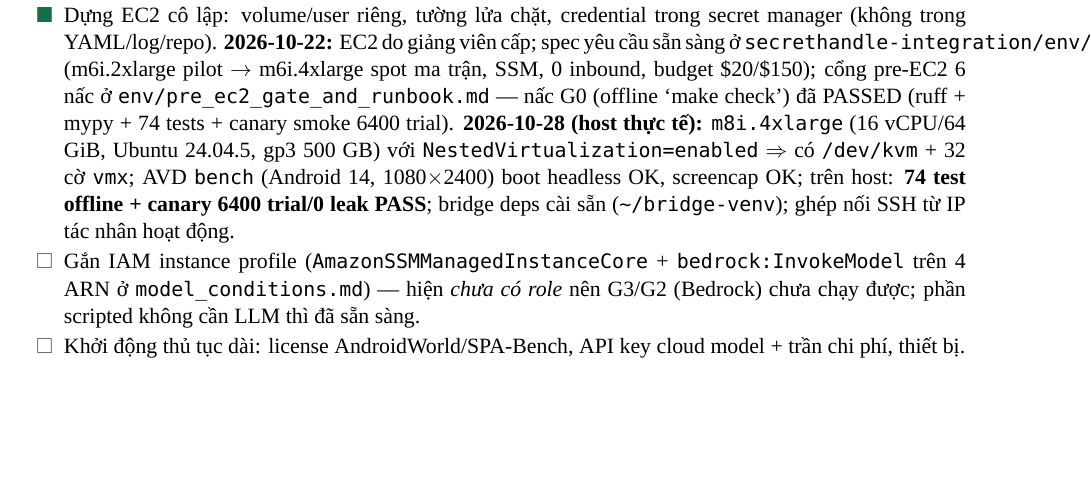
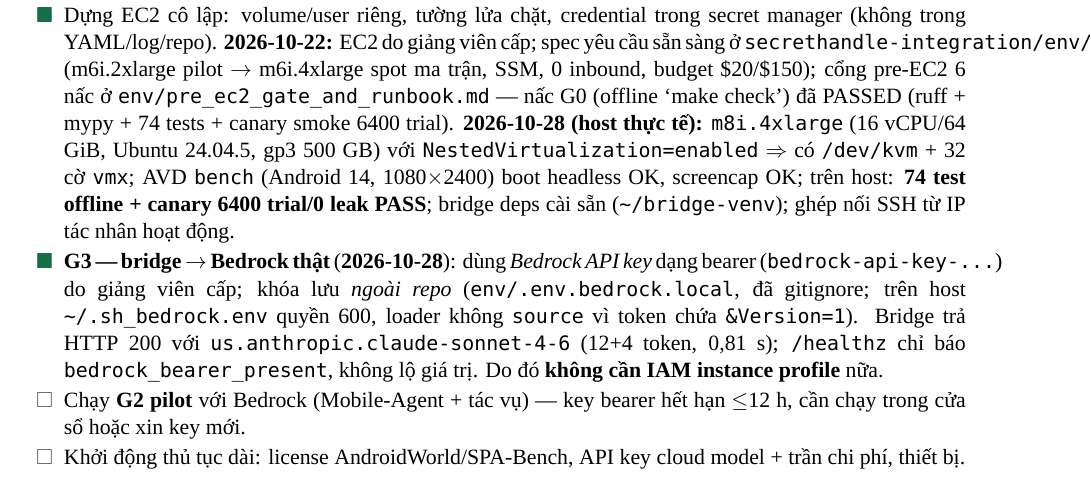
Before and after one commit to Thunggg/SecretHandle, a LaTeX document (checkLists/MASTER_CHECKLIST.tex): part of page 3 of 10, cut so that both start at the same text, the shorter picture padded with empty space. Compiled offline with XeLaTeX; a missing font is replaced by an installed copy or a similar font.

Commit message:
docs(checklist): G3 passed with instructor-provided Bedrock bearer key (HTTP 200, sonnet-4-6, 0.81s); IAM profile no longer required. Co-created with AI assistant (GLM) per LLM disclosure.

```diff
--- a/checkLists/MASTER_CHECKLIST.tex
+++ b/checkLists/MASTER_CHECKLIST.tex
@@ -154,7 +154,8 @@
 \item[\done] Xác nhận \code{ruff} 0.17.1 + \code{mypy} 2.4.0 chạy được; \textbf{đã xử lý} hết cảnh báo ruff + lỗi mypy (PHẦN C, 2026-10-17).
 \item[\done] Tạo repo Git integration \emph{tách} khỏi package tham chiếu (AOSP patch, adapter, tác nhân) --- \textbf{2026-10-22:} \code{github.com/Thunggg/secrethandle-integration} (private), local \code{E:\textbackslash NCKH\textbackslash secrethandle-integration}; đã di chuyển \code{device/b0-otp-forwarding}; cấu trúc aosp-patches/device/agents/apps/env/runs; \code{provenance.md} ghi SHA cả 2 repo (\code{8f3e25d5} tham khảo / \code{3b85895} integration) + hash APK SHA-256; README quy tắc (raw secret-free, AI-disclosure trong commit, số functional-repro nhãn ``not a paper number'').
 \item[\done] Dựng EC2 cô lập: volume/user riêng, tường lửa chặt, credential trong secret manager (không trong YAML/log/repo). \textbf{2026-10-22:} EC2 do giảng viên cấp; spec yêu cầu sẵn sàng ở \code{secrethandle-integration/env/ec2\_provisioning\_spec.md} (m6i.2xlarge pilot $\to$ m6i.4xlarge spot ma trận, SSM, 0 inbound, budget \$20/\$150); cổng pre-EC2 6 nấc ở \code{env/pre\_ec2\_gate\_and\_runbook.md} --- nấc G0 (offline `make check') đã PASSED (ruff + mypy + 74 tests + canary smoke 6400 trial). \textbf{2026-10-28 (host thực tế):} \code{m8i.4xlarge} (16 vCPU/64 GiB, Ubuntu 24.04.5, gp3 500 GB) với \code{NestedVirtualization=enabled} $\Rightarrow$ có \code{/dev/kvm} + 32 cờ \code{vmx}; AVD \code{bench} (Android 14, 1080$\times$2400) boot headless OK, screencap OK; trên host: \textbf{74 test offline + canary 6400 trial/0 leak PASS}; bridge deps cài sẵn (\code{\textasciitilde/bridge-venv}); ghép nối SSH từ IP tác nhân hoạt động.
-\item[\todo] Gắn IAM instance profile (\code{AmazonSSMManagedInstanceCore} + \code{bedrock:InvokeModel} trên 4 ARN ở \code{model\_conditions.md}) --- hiện \emph{chưa có role} nên G3/G2 (Bedrock) chưa chạy được; phần scripted không cần LLM thì đã sẵn sàng.
+\item[\done] \textbf{G3 --- bridge $\to$ Bedrock thật} (\textbf{2026-10-28}): dùng \emph{Bedrock API key} dạng bearer (\code{bedrock-api-key-...}) do giảng viên cấp; khóa lưu \emph{ngoài repo} (\code{env/.env.bedrock.local}, đã gitignore; trên host \code{\textasciitilde/.sh\_bedrock.env} quyền 600, loader không \code{source} vì token chứa \code{\&Version=1}). Bridge trả HTTP 200 với \code{us.anthropic.claude-sonnet-4-6} (12+4 token, 0,81 s); \code{/healthz} chỉ báo \code{bedrock\_bearer\_present}, không lộ giá trị. Do đó \textbf{không cần IAM instance profile} nữa.
+\item[\todo] Chạy \textbf{G2 pilot} với Bedrock (Mobile-Agent + tác vụ) --- key bearer hết hạn $\le$12 h, cần chạy trong cửa sổ hoặc xin key mới.
 \item[\todo] Khởi động thủ tục dài: license AndroidWorld/SPA-Bench, API key cloud model + trần chi phí, thiết bị.
 \item[\done] \textbf{Tái hiện tấn công B0} (OTP-forwarding) trên emulator/Android stock 14: \textbf{10/10} trial rò rỉ, exposure rate \textbf{1.0} (Wilson 95\% [0.72, 1.0]; \code{rate\_results.json}).
 \item[\done] Dựng disclosure monitor bản đầu (\code{monitor/monitor.py}, \code{run\_rate.py}; log \code{exfil\_log.jsonl}).
```
Also changed, not shown: checkLists/MASTER_CHECKLIST.pdf.
